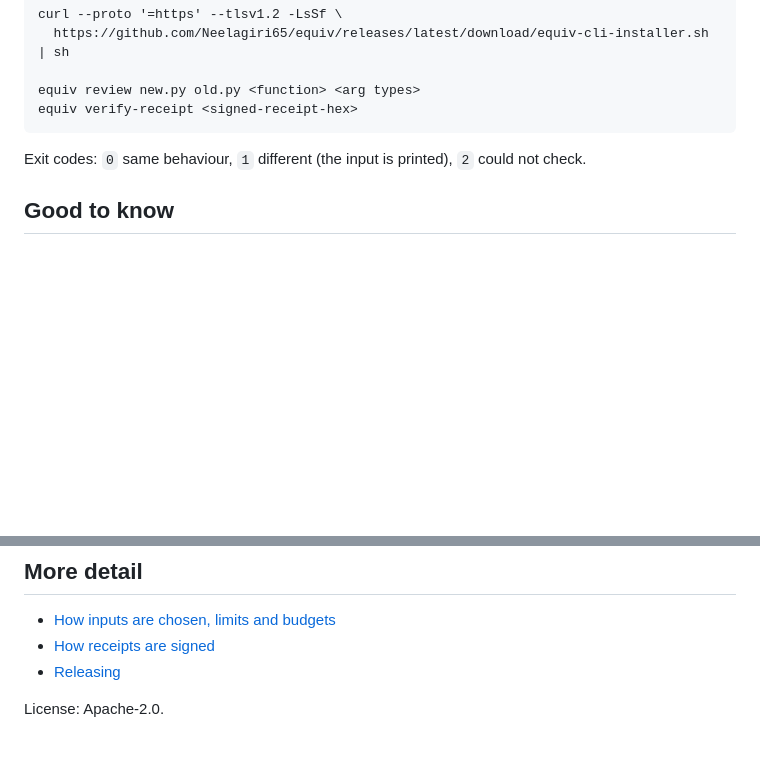
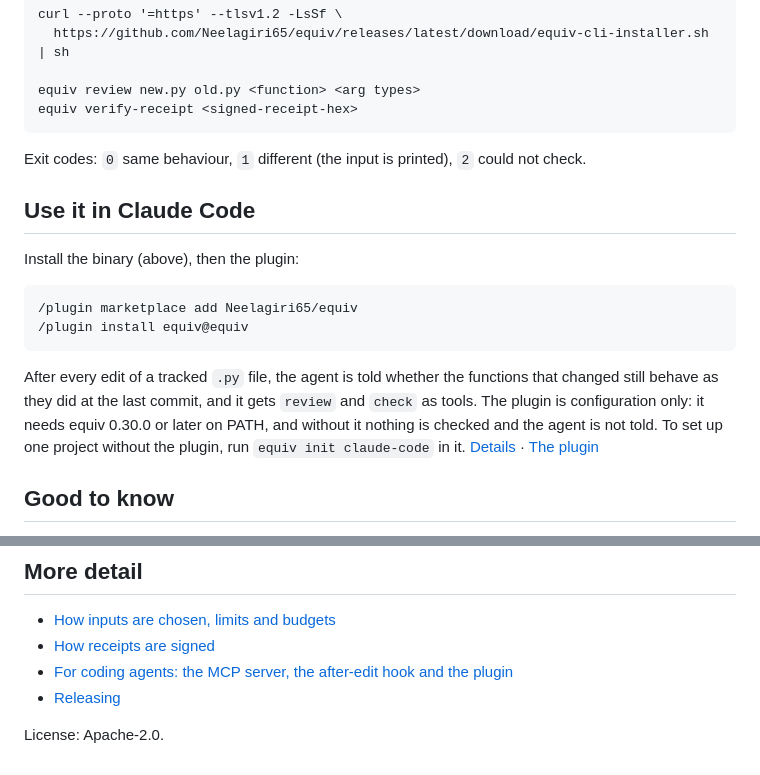
Before and after one commit to Neelagiri65/equiv, a Markdown page: README.md, 2 parts joined by grey strips. GitHub-like rendering; blank space fills up the shorter version.

Commit message:
README: plugin install lines and a link to the agent docs (#106)

````diff
--- a/README.md
+++ b/README.md
@@ -122,6 +122,23 @@ equiv verify-receipt <signed-receipt-hex>
 Exit codes: `0` same behaviour, `1` different (the input is printed), `2` could
 not check.
 
+## Use it in Claude Code
+
+Install the binary (above), then the plugin:
+
+```
+/plugin marketplace add Neelagiri65/equiv
+/plugin install equiv@equiv
+```
+
+After every edit of a tracked `.py` file, the agent is told whether the
+functions that changed still behave as they did at the last commit, and it gets
+`review` and `check` as tools. The plugin is configuration only: it needs
+equiv 0.30.0 or later on PATH, and without it nothing is checked and the agent
+is not told. To set up one project without the plugin, run
+`equiv init claude-code` in it.
+[Details](docs/agents.md) · [The plugin](plugins/equiv/README.md)
+
 ## Good to know
 
 - **The code being checked gets a short list of environment variables, not a
@@ -141,6 +158,7 @@ not check.
 
 - [How inputs are chosen, limits and budgets](docs/scope.md)
 - [How receipts are signed](docs/signing-model.md)
+- [For coding agents: the MCP server, the after-edit hook and the plugin](docs/agents.md)
 - [Releasing](docs/RELEASING.md)
 
 License: Apache-2.0.
````
